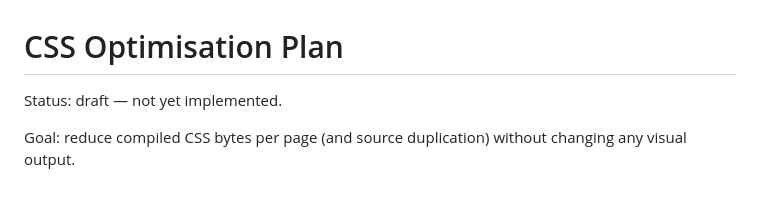
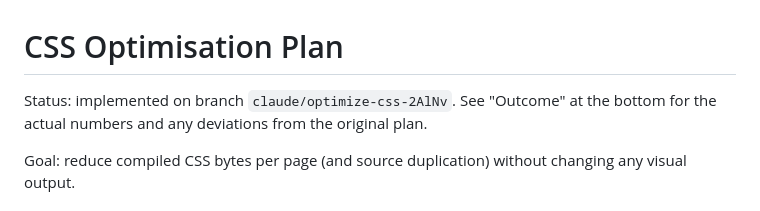
Before and after one commit to ronanchilvers/swade-character-manager, a Markdown page: docs/css-optimization-plan.md, the part around one of its changes. Rendered like a GitHub page.

Commit message:
Record CSS optimisation outcome in plan doc
Annotate the plan with the decisions taken at implementation time and
the actual per-file/per-page size deltas measured after Phases 1-5
shipped.

```diff
--- a/docs/css-optimization-plan.md
+++ b/docs/css-optimization-plan.md
@@ -1,6 +1,8 @@
 # CSS Optimisation Plan
 
-Status: draft — not yet implemented.
+Status: implemented on branch `claude/optimize-css-2AlNv`. See
+"Outcome" at the bottom for the actual numbers and any deviations from
+the original plan.
 
 Goal: reduce compiled CSS bytes per page (and source duplication) without
 changing any visual output.
```
Also changed, not shown: other parts of docs/css-optimization-plan.md (+66 -0 lines).
